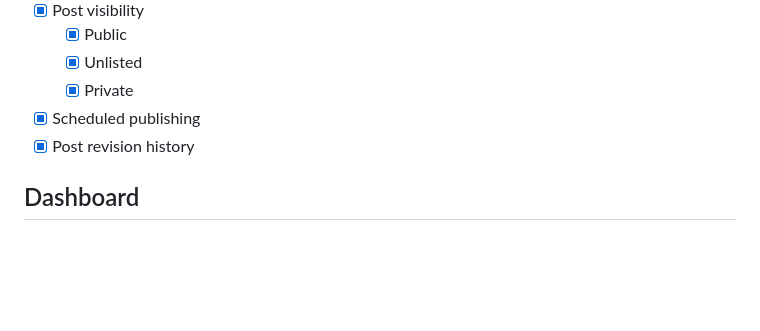
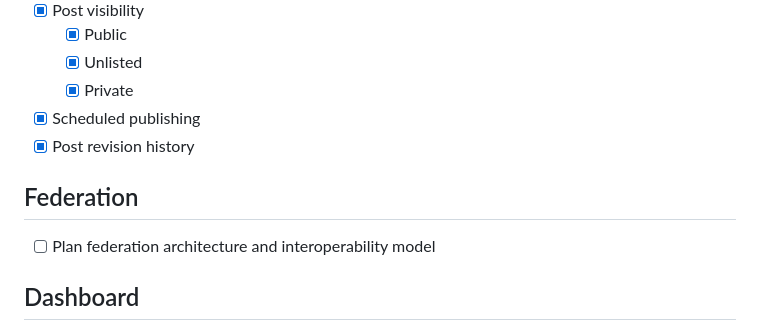
Before and after one commit to p0x38/imshare, a Markdown page: TODO.md, the part around the change. Rendered like a GitHub page; blank space fills up the shorter version.

Commit message:
docs: add federation planning task

```diff
--- a/TODO.md
+++ b/TODO.md
@@ -97,6 +97,10 @@
 - [x] Scheduled publishing
 - [x] Post revision history
 
+## Federation
+
+- [ ] Plan federation architecture and interoperability model
+
 ## Dashboard
 
 - [x] React dashboard landing page
```
